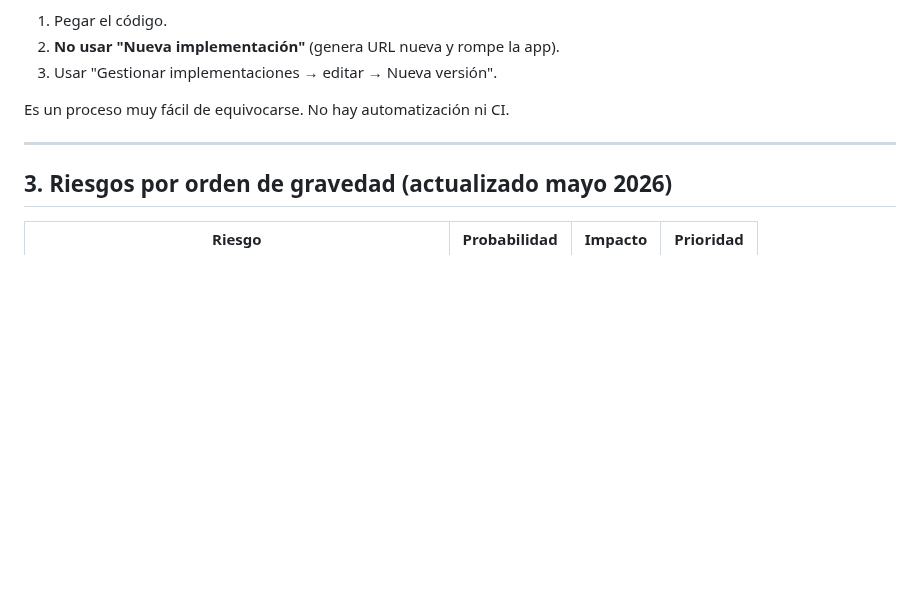
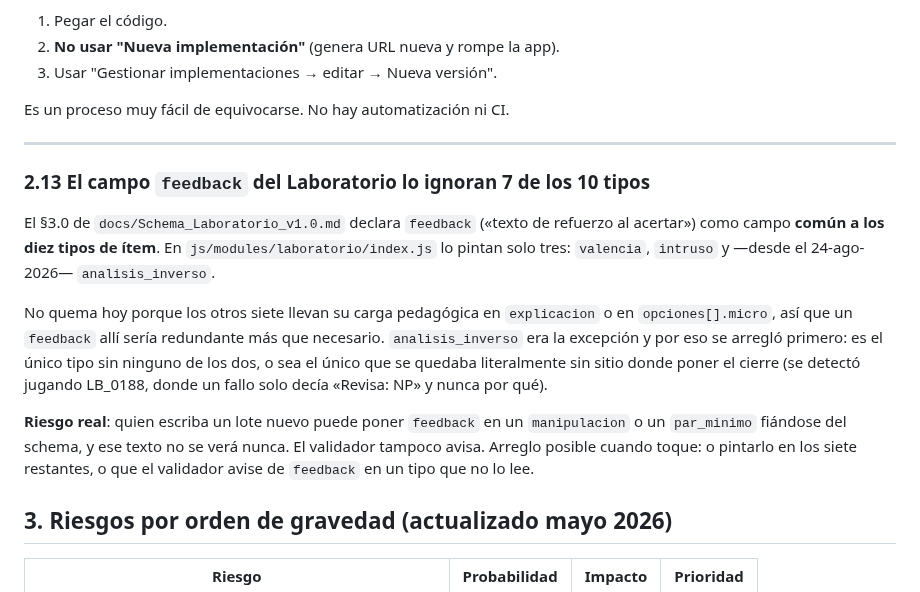
Before and after one commit to josele-duplex/Taller-de-sintaxis-compuestas-, a Markdown page: deuda_tecnica.md, the part around the change. Drawn GitHub-style; blank space fills up the shorter version.

```diff
--- a/deuda_tecnica.md
+++ b/deuda_tecnica.md
@@ -232,6 +232,14 @@ Es un proceso muy fácil de equivocarse. No hay automatización ni CI.
 
 ---
 
+### 2.13 El campo `feedback` del Laboratorio lo ignoran 7 de los 10 tipos
+
+El §3.0 de `docs/Schema_Laboratorio_v1.0.md` declara `feedback` («texto de refuerzo al acertar») como campo **común a los diez tipos de ítem**. En `js/modules/laboratorio/index.js` lo pintan solo tres: `valencia`, `intruso` y —desde el 24-ago-2026— `analisis_inverso`.
+
+No quema hoy porque los otros siete llevan su carga pedagógica en `explicacion` o en `opciones[].micro`, así que un `feedback` allí sería redundante más que necesario. `analisis_inverso` era la excepción y por eso se arregló primero: es el único tipo sin ninguno de los dos, o sea el único que se quedaba literalmente sin sitio donde poner el cierre (se detectó jugando LB_0188, donde un fallo solo decía «Revisa: NP» y nunca por qué).
+
+**Riesgo real**: quien escriba un lote nuevo puede poner `feedback` en un `manipulacion` o un `par_minimo` fiándose del schema, y ese texto no se verá nunca. El validador tampoco avisa. Arreglo posible cuando toque: o pintarlo en los siete restantes, o que el validador avise de `feedback` en un tipo que no lo lee.
+
 ## 3. Riesgos por orden de gravedad (actualizado mayo 2026)
 
 | Riesgo | Probabilidad | Impacto | Prioridad |
```
Also changed, not shown: docs/Cascada_Valores_del_SE_Laboratorio.md (+32 -5 lines).
